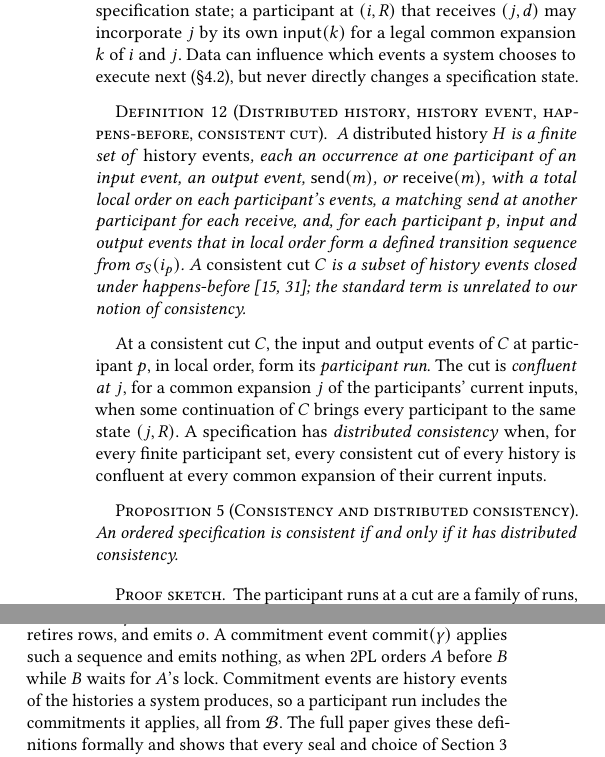
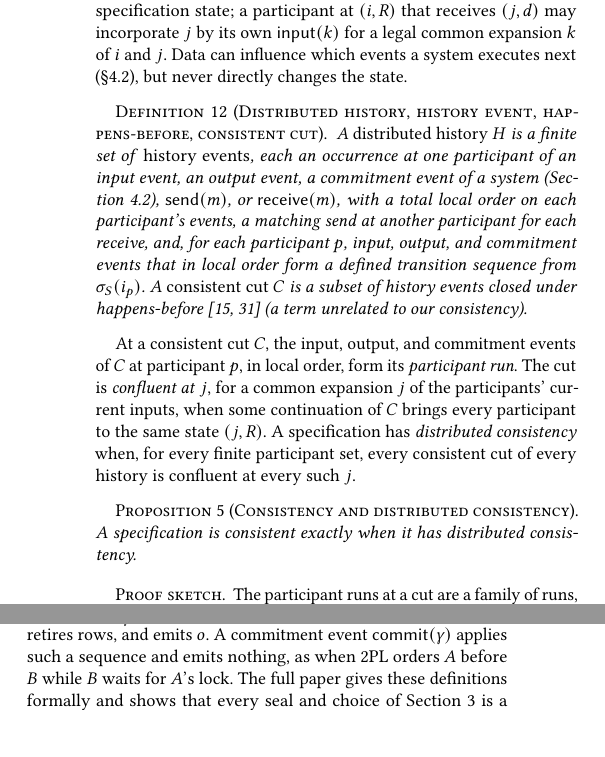
Before and after one commit to jhellerstein/coord-criterion, a LaTeX document (cidr.tex): two parts of the columns of page 7 of 13, joined at a grey line, cut so that both start at the same text, the shorter picture padded with empty space. Compiled offline with pdfLaTeX.

Commit message:
Distributed histories include commitment events (Def., participant run, notation; both versions); CIDR trims to stay at 13 pp [lean-sync pending]

```diff
--- a/cidr.tex
+++ b/cidr.tex
@@ -1040,35 +1040,34 @@ if it carries none, and arbitrary application-specific data $d$; one can envisio
 vectors, state identities, and so on.  A receive does not change the specification state; a
 participant at $(i,R)$ that receives $(j,d)$ may incorporate $j$ by its own
 $\mathsf{input}(k)$ for a legal common \indesc $k$ of $i$ and $j$.  Data can
-influence which events a system chooses to execute next (\S\ref{sec:systems}), but never directly changes a specification
-state.
+influence which events a system executes next (\S\ref{sec:systems}), but never directly changes the state.
 
 \begin{definition}[Distributed history, history event, happens-before, consistent cut]
 \label{def:distributed-history}
 A \emph{distributed history} $H$ is a finite set of
 \emph{history events}, each an occurrence at one participant of an input
-event, an output event, $\mathsf{send}(m)$, or $\mathsf{receive}(m)$, with
+event, an output event, a commitment event of a system
+(Section~\ref{sec:systems}), $\mathsf{send}(m)$, or $\mathsf{receive}(m)$, with
 a total local order on each participant's events, a matching send at another
-participant for each receive, and, for each participant $p$, input and output
-events that in local order form a defined transition sequence from
+participant for each receive, and, for each participant $p$, input, output, and
+commitment events that in local order form a defined transition sequence from
 $\sigma_S(i_p)$.  A \emph{consistent cut} $C$ is a
 subset of history events closed under
-happens-before~\cite{lamport1978time,chandy1985distributed}; the standard term
-is unrelated to our notion of consistency.
-\end{definition}
-
-At a consistent cut $C$, the input and output events of $C$ at participant
-$p$, in local order, form its \emph{participant run}.  The cut is
+happens-before~\cite{lamport1978time,chandy1985distributed} (a term
+unrelated to our consistency).
+\end{definition}
+
+At a consistent cut $C$, the input, output, and commitment events of $C$ at
+participant $p$, in local order, form its \emph{participant run}.  The cut is
 \emph{confluent at} $j$, for a common \indesc $j$ of the participants'
 current inputs, when some continuation of $C$ brings every participant to the
 same state $(j,R)$.  A specification has \emph{distributed consistency} when,
 for every finite participant set, every consistent cut of every history is
-confluent at every common \indesc of their current inputs.
+confluent at every such $j$.
 
 \begin{proposition}[Consistency and distributed consistency]
 \label{prop:distributed-consistency}
-An ordered specification is consistent if and only if it has distributed
-consistency.
+A specification is consistent exactly when it has distributed consistency.
 \end{proposition}
 
 \begin{proof}[Proof sketch]
@@ -1145,10 +1144,7 @@ participant that picks its next output, commitment, send, or receive event
 from its local history.  Its output event $\Out{\gamma}{o}$ applies a sequence
 $\gamma$ of commitments from $\mathcal B$, retires rows, and emits $o$.  A commitment event $\mathsf{commit}(\gamma)$
 applies such a sequence and emits nothing, as when 2PL orders $A$ before $B$
-while $B$ waits for $A$'s lock.  Commitment events are history events of the
-histories a system produces, so a participant run includes the commitments it
-applies, all from $\mathcal B$.
-The full paper gives these definitions formally and shows
+while $B$ waits for $A$'s lock.  The full paper gives these definitions formally and shows
 that every seal and choice of Section~\ref{sec:complete-calm} is a commitment
 in this sense.
 
```
Also changed, not shown: appendices/notation.tex (+2 -2 lines), sections/distributed-histories.tex (+6 -6 lines), sections/distributed.tex (+2 -4 lines).
